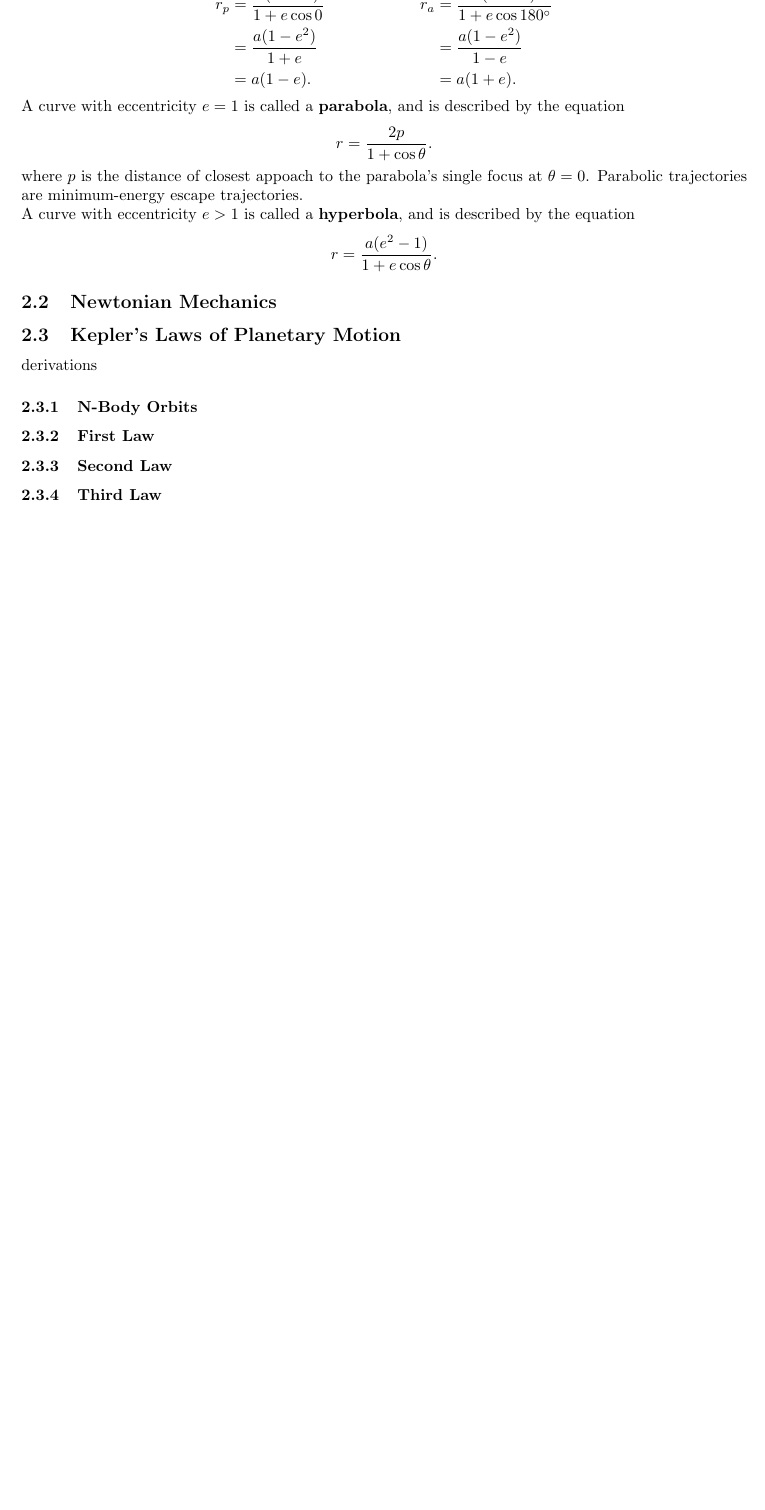
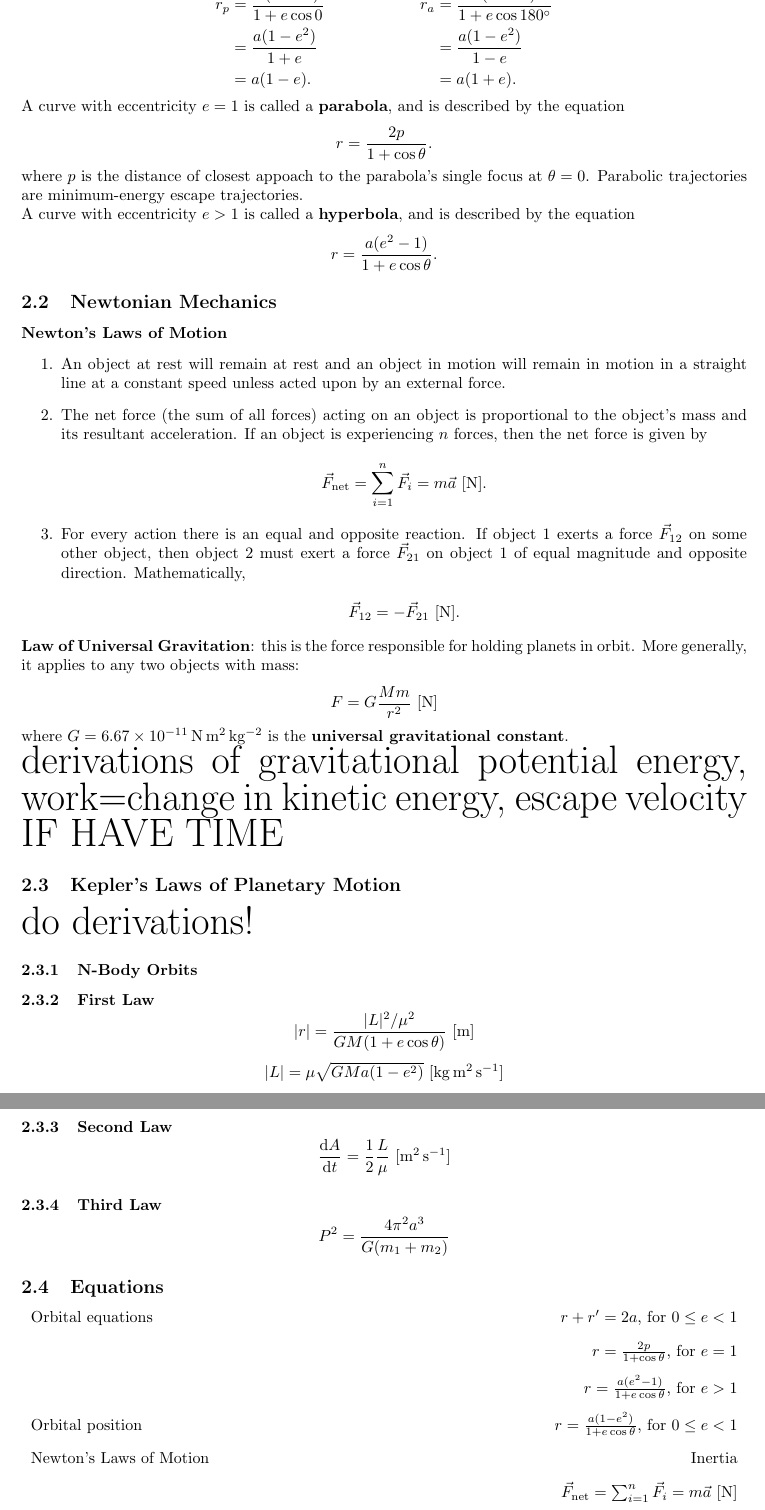
Before and after one commit to al-jshen/AST221, a LaTeX document (notes/notes.tex): part of page 7 of 13 before the commit and two parts of pages 7 and 8 of 14 after it, the two joined at a grey line, cut so that both start at the same text, the shorter picture padded with empty space. Compiled offline with pdfLaTeX.

Commit message:
barebones week 2

```diff
--- a/notes/notes.tex
+++ b/notes/notes.tex
@@ -287,12 +287,81 @@ A curve with eccentricity $e>1$ is called a \textbf{hyperbola}, and is described
 
 \subsection{Newtonian Mechanics}
 
+\textbf{Newton's Laws of Motion}
+\begin{enumerate}
+    \item An object at rest will remain at rest and an object in motion will remain in motion in a straight line at a constant speed unless acted upon by an external force.
+    \item The net force (the sum of all forces) acting on an object is proportional to the object’s mass and its resultant acceleration. If an object is experiencing $n$ forces, then the net force is given by
+
+        \begin{align*}
+            \vec{F}_{\rm net} = \sum_{i=1}^n \vec{F}_i = m\vec{a}~[{\rm N}].
+        \end{align*}
+
+    \item For every action there is an equal and opposite reaction. If object 1 exerts a force $\vec{F}_{12}$ on some other object, then object 2 must exert a force $\vec{F}_{21}$ on object 1 of equal magnitude and opposite direction. Mathematically,
+
+        \begin{align*}
+            \vec{F}_{12} = -\vec{F}_{21}~[{\rm N}].
+        \end{align*}
+\end{enumerate}
+
+\textbf{Law of Universal Gravitation}: this is the force responsible for holding planets in orbit. More generally, it applies to any two objects with mass:
+
+\begin{align*}
+    F = G\frac{Mm}{r^2}~[{\rm N}]
+\end{align*}
+
+where $G=6.67\times 10^{-11}\,{\rm N\,m^2\,kg^{-2}}$ is the \textbf{universal gravitational constant}.
+
+{\Huge derivations of gravitational potential energy, work=change in kinetic energy, escape velocity IF HAVE TIME}
+
 \subsection{Kepler's Laws of Planetary Motion}
-derivations
+
+{\Huge do derivations!}
+
 \subsubsection{N-Body Orbits}
 \subsubsection{First Law}
+
+\begin{align*}
+    |r| = \frac{|L|^2/\mu^2}{GM(1+e\cos\theta)}~[{\rm m}]
+\end{align*}
+
+\begin{align*}
+    |L| = \mu\sqrt{GMa(1-e^2)}~[{\rm kg\,m^2\,s^{-1}}]
+\end{align*}
+
 \subsubsection{Second Law}
+
+\begin{align*}
+    \frac{{\rm d}A}{{\rm d}t} = \frac{1}{2}\frac{L}{\mu}~[\rm m^2\,s^{-1}]
+\end{align*}
+
 \subsubsection{Third Law}
+
+\begin{align*}
+    P^2 = \frac{4\pi^2a^3}{G(m_1+m_2)}
+\end{align*}
+
+\subsection{Equations}
+
+\begin{tabularx}{\textwidth}{ l X r }
+
+    Orbital equations && $r + r' = 2a$, for $0\leq e<1$ \\[0.3cm]
+                      && $r = \frac{2p}{1+\cos\theta}$, for $e=1$ \\[0.3cm]
+                      && $r = \frac{a(e^2-1)}{1+e\cos\theta}$, for $e>1$ \\[0.3cm]
+
+    Orbital position && $r = \frac{a(1-e^2)}{1+e\cos\theta}$, for $0\leq e<1$ \\[0.3cm]
+
+    Newton's Laws of Motion && Inertia \\[0.3cm]
+                            &&$\vec{F}_{\rm net} = \sum_{i=1}^n \vec{F}_i = m\vec{a}~[{\rm N}]$ \\[0.3cm]
+                            && $\vec{F}_{12} = -\vec{F}_{21}~[{\rm N}]$ \\[0.3cm]
+
+    Law of Universal Gravitation && $F = G\frac{Mm}{r^2}~[\rm N]$ \\[0.3cm]
+
+    Kepler's Laws of Planetary Motion && $|r| = \frac{|L|^2/\mu^2}{GM(1+e\cos\theta)}~[{\rm m}]$ \\[0.3cm]
+                                      && $\frac{{\rm d}A}{{\rm d}t} = \frac{1}{2}\frac{L}{\mu}~[\rm m^2\,s^{-1}]$ \\[0.3cm]
+                                      && $P[\rm years]^2 = \frac{4\pi^2}{G(m_1+m_2)}a[\rm AU]^3$ \\[0.3cm]
+\end{tabularx}
+
+
 
 
 % --------------------------------------------- %
```
Also changed, not shown: notes/notes.pdf, notes/notes.tex (2 more changed lines), 7 other files.
